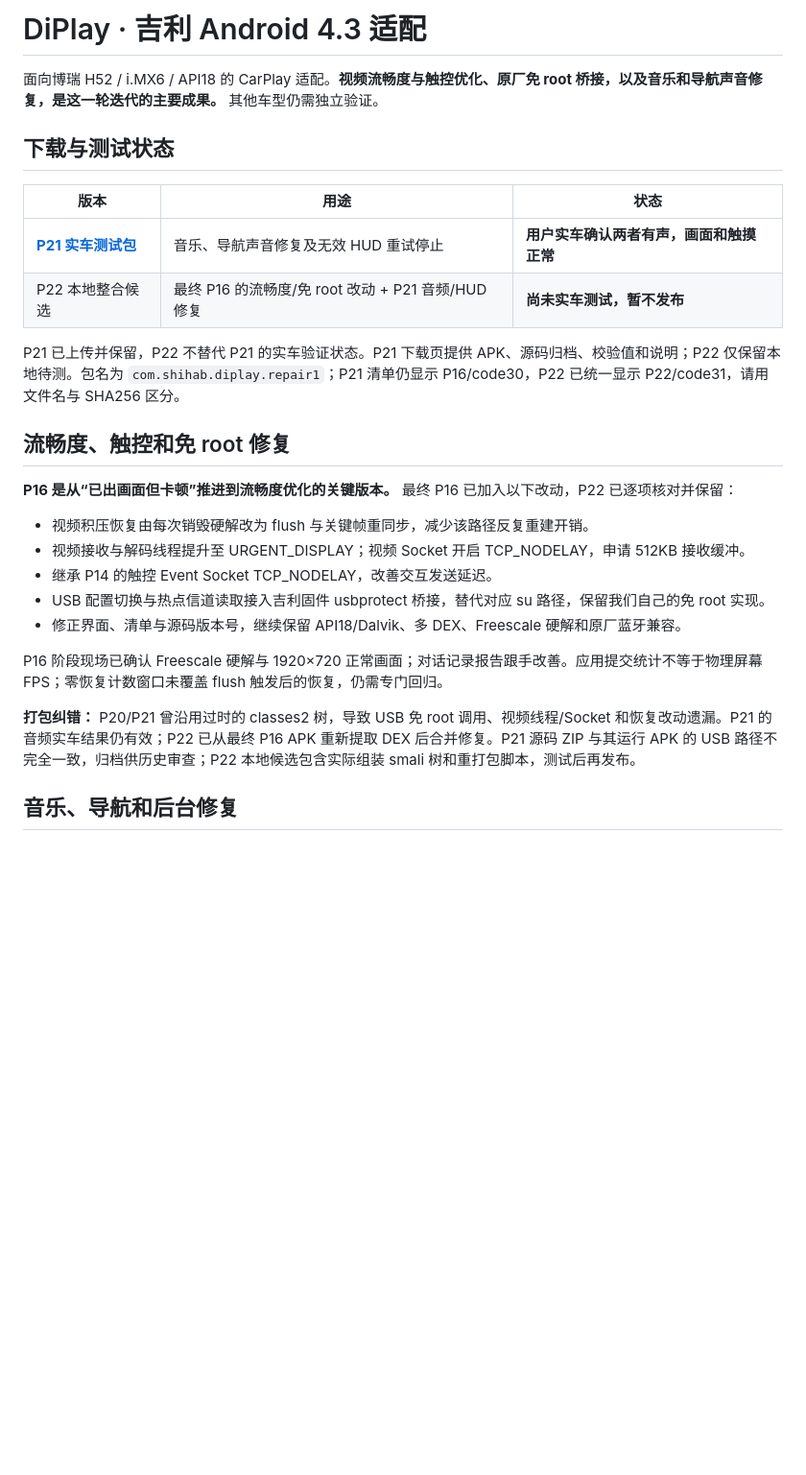
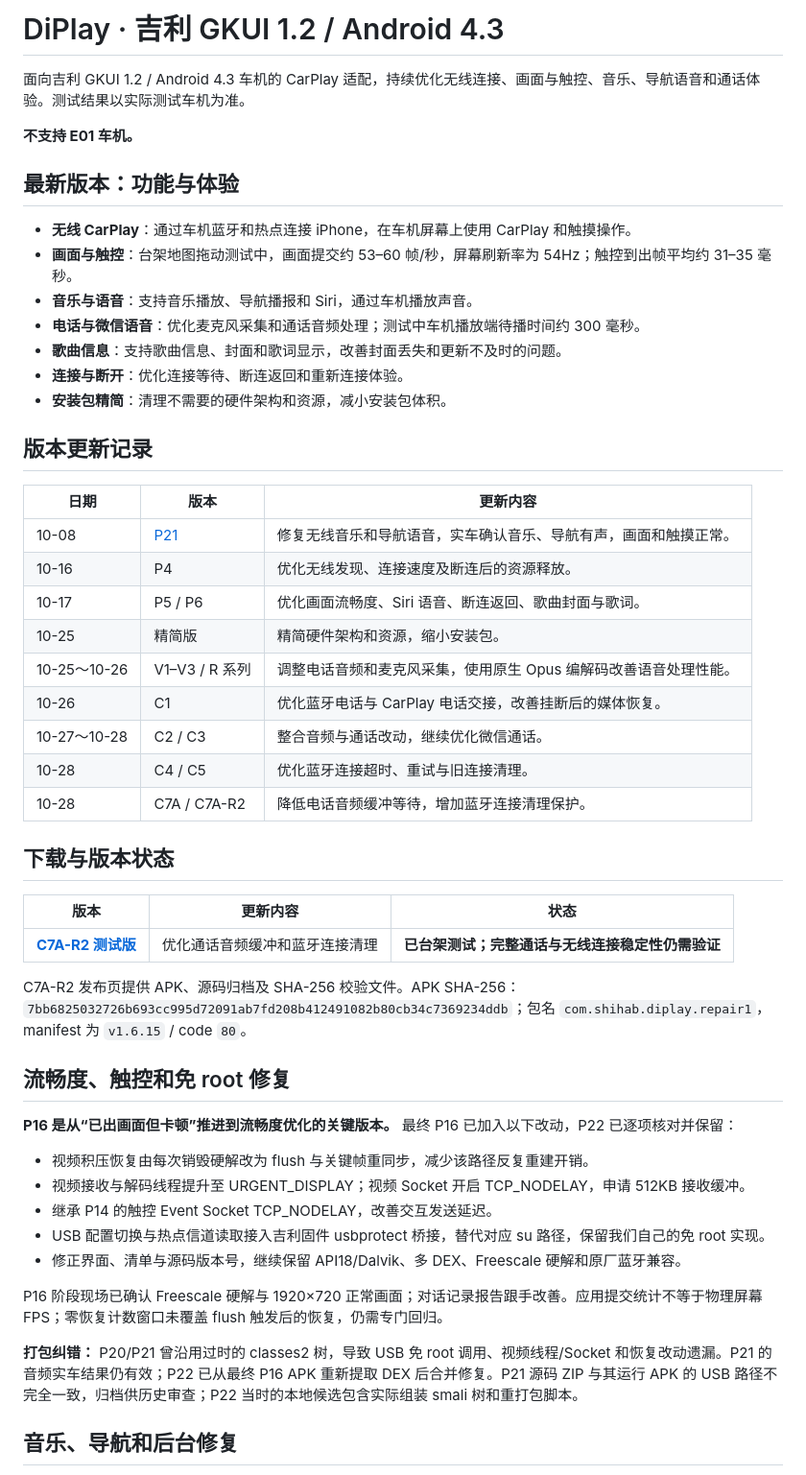
Before and after one commit to xikai6282/DiPlay-Geely-Android43, a Markdown page: README.md, the part around one of its changes. Shown at 96% size. Rendered like a GitHub page; blank space fills up the shorter version.

Commit message:
更新 GKUI 1.2 C7A-R2 测试版说明

```diff
--- a/README.md
+++ b/README.md
@@ -1,15 +1,41 @@
-# DiPlay · 吉利 Android 4.3 适配
+# DiPlay · 吉利 GKUI 1.2 / Android 4.3
 
-面向博瑞 H52 / i.MX6 / API18 的 CarPlay 适配。**视频流畅度与触控优化、原厂免 root 桥接，以及音乐和导航声音修复，是这一轮迭代的主要成果。** 其他车型仍需独立验证。
+面向吉利 GKUI 1.2 / Android 4.3 车机的 CarPlay 适配，持续优化无线连接、画面与触控、音乐、导航语音和通话体验。测试结果以实际测试车机为准。
 
-## 下载与测试状态
+**不支持 E01 车机。**
 
-| 版本 | 用途 | 状态 |
+## 最新版本：功能与体验
+
+- **无线 CarPlay**：通过车机蓝牙和热点连接 iPhone，在车机屏幕上使用 CarPlay 和触摸操作。
+- **画面与触控**：台架地图拖动测试中，画面提交约 53–60 帧/秒，屏幕刷新率为 54Hz；触控到出帧平均约 31–35 毫秒。
+- **音乐与语音**：支持音乐播放、导航播报和 Siri，通过车机播放声音。
+- **电话与微信语音**：优化麦克风采集和通话音频处理；测试中车机播放端待播时间约 300 毫秒。
+- **歌曲信息**：支持歌曲信息、封面和歌词显示，改善封面丢失和更新不及时的问题。
+- **连接与断开**：优化连接等待、断连返回和重新连接体验。
+- **安装包精简**：清理不需要的硬件架构和资源，减小安装包体积。
+
+## 版本更新记录
+
+| 日期 | 版本 | 更新内容 |
 | --- | --- | --- |
-| **[P21 实车测试包](https://github.com/xikai6282/DiPlay-Geely-Android43/releases/tag/h52-p21-20261008)** | 音乐、导航声音修复及无效 HUD 重试停止 | **用户实车确认两者有声，画面和触摸正常** |
-| P22 本地整合候选 | 最终 P16 的流畅度/免 root 改动 + P21 音频/HUD 修复 | **尚未实车测试，暂不发布** |
+| 10-08 | [P21](https://github.com/xikai6282/DiPlay-Geely-Android43/releases/tag/h52-p21-20261008) | 修复无线音乐和导航语音，实车确认音乐、导航有声，画面和触摸正常。 |
+| 10-16 | P4 | 优化无线发现、连接速度及断连后的资源释放。 |
+| 10-17 | P5 / P6 | 优化画面流畅度、Siri 语音、断连返回、歌曲封面与歌词。 |
+| 10-25 | 精简版 | 精简硬件架构和资源，缩小安装包。 |
+| 10-25～10-26 | V1–V3 / R 系列 | 调整电话音频和麦克风采集，使用原生 Opus 编解码改善语音处理性能。 |
+| 10-26 | C1 | 优化蓝牙电话与 CarPlay 电话交接，改善挂断后的媒体恢复。 |
+| 10-27～10-28 | C2 / C3 | 整合音频与通话改动，继续优化微信通话。 |
+| 10-28 | C4 / C5 | 优化蓝牙连接超时、重试与旧连接清理。 |
+| 10-28 | C7A / C7A-R2 | 降低电话音频缓冲等待，增加蓝牙连接清理保护。 |
 
-P21 已上传并保留，P22 不替代 P21 的实车验证状态。P21 下载页提供 APK、源码归档、校验值和说明；P22 仅保留本地待测。包名为 `com.shihab.diplay.repair1`；P21 清单仍显示 P16/code30，P22 已统一显示 P22/code31，请用文件名与 SHA256 区分。
+
+## 下载与版本状态
+
+| 版本 | 更新内容 | 状态 |
+| --- | --- | --- |
+| **[C7A-R2 测试版](https://github.com/xikai6282/DiPlay-Geely-Android43/releases/tag/gkui12-c7a-r2-20261028)** | 优化通话音频缓冲和蓝牙连接清理 | **已台架测试；完整通话与无线连接稳定性仍需验证** |
+
+C7A-R2 发布页提供 APK、源码归档及 SHA-256 校验文件。APK SHA-256：`7bb6825032726b693cc995d72091ab7fd208b412491082b80cb34c7369234ddb`；包名 `com.shihab.diplay.repair1`，manifest 为 `v1.6.15` / code `80`。
 
 ## 流畅度、触控和免 root 修复
 
@@ -23,7 +49,7 @@ P21 已上传并保留，P22 不替代 P21 的实车验证状态。P21 下载页
 
 P16 阶段现场已确认 Freescale 硬解与 1920×720 正常画面；对话记录报告跟手改善。应用提交统计不等于物理屏幕 FPS；零恢复计数窗口未覆盖 flush 触发后的恢复，仍需专门回归。
 
-**打包纠错：** P20/P21 曾沿用过时的 classes2 树，导致 USB 免 root 调用、视频线程/Socket 和恢复改动遗漏。P21 的音频实车结果仍有效；P22 已从最终 P16 APK 重新提取 DEX 后合并修复。P21 源码 ZIP 与其运行 APK 的 USB 路径不完全一致，归档供历史审查；P22 本地候选包含实际组装 smali 树和重打包脚本，测试后再发布。
+**打包纠错：** P20/P21 曾沿用过时的 classes2 树，导致 USB 免 root 调用、视频线程/Socket 和恢复改动遗漏。P21 的音频实车结果仍有效；P22 已从最终 P16 APK 重新提取 DEX 后合并修复。P21 源码 ZIP 与其运行 APK 的 USB 路径不完全一致，归档供历史审查；P22 当时的本地候选包含实际组装 smali 树和重打包脚本。
 
 ## 音乐、导航和后台修复
 
```
Also changed, not shown: other parts of README.md (+4 -4 lines).
